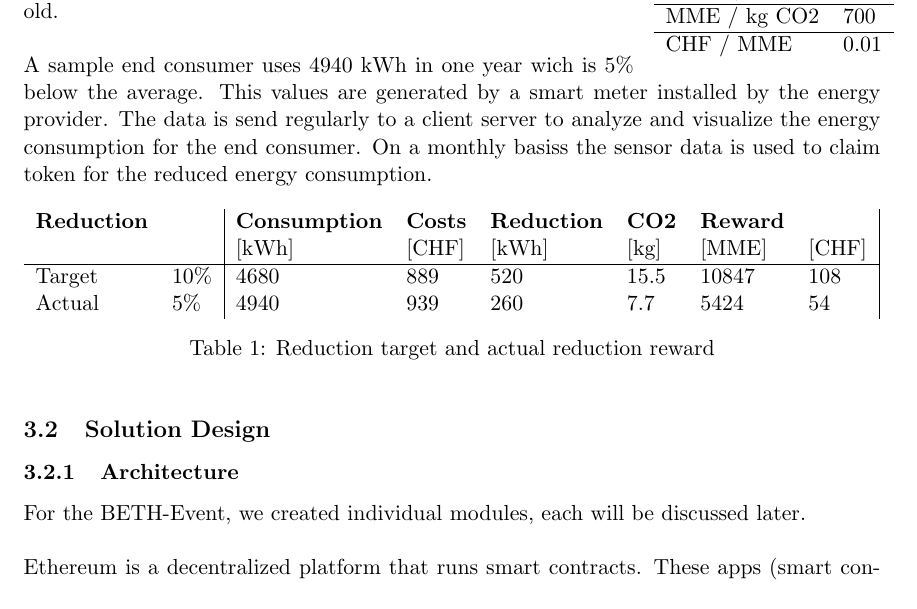
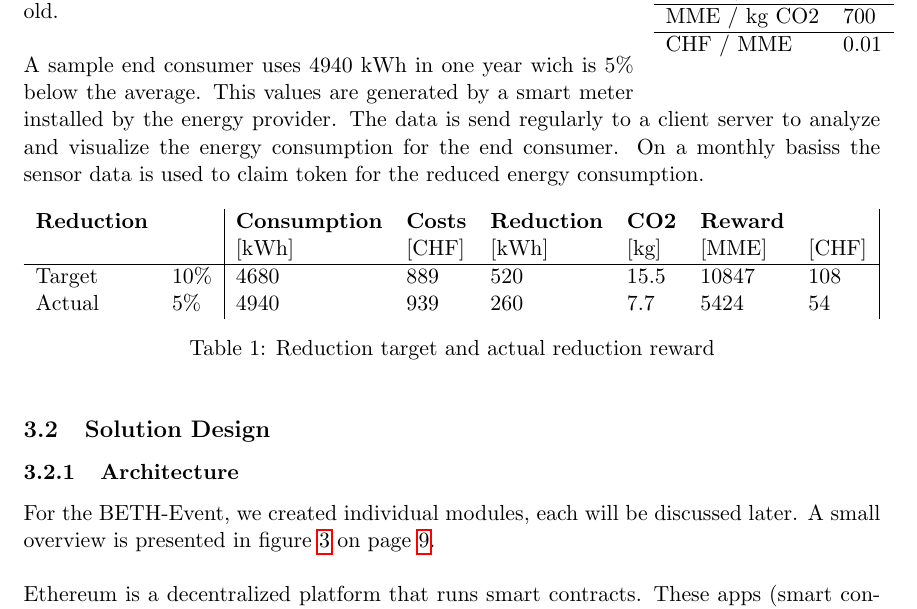
Before and after one commit to maede97/MinusMinusEnergy, a LaTeX document (doc/report/reportMinusMinusEnergy.tex): part of page 7 of 14, cut so that both start at the same text. Compiled offline with pdfLaTeX.

Commit message:
Work in progress

```diff
--- a/doc/report/reportMinusMinusEnergy.tex
+++ b/doc/report/reportMinusMinusEnergy.tex
@@ -79,6 +79,7 @@ g CO2 / kWh
 MME / kg CO2                                                                                                                                    & 700  \\ \hline
 CHF / MME                                                                                                                                       & 0.01
 \end{tabular}
+\label{table_parameter}
 \end{wraptable}
 A swiss houshold in a one-familiy house with 4 persons consumes at average 5200  kWh per year.\footnote{\href{https://www.bundespublikationen.admin.ch/cshop_mimes_bbl/2C/2C59E545D7371ED5BB89418480F1B62D.pdf}{Bundespublikationen: 805.902.D}} The government defines a target reduction of 10\% of the average energy consumption and subidies at maximum of 120.- CHF per houshold. \\\\
 A sample end consumer uses 4940 kWh in one year wich is 5\% below the average. This values are generated by a smart meter installed by the energy provider. The data is send regularly to a client server to analyze and visualize the energy consumption for the end consumer. On a monthly basiss the sensor data is used to claim token for the reduced energy consumption.
@@ -105,7 +106,7 @@ Actual             & 5\%       & 4940                 & 939            & 260
 
 \subsection{Solution Design}
 \subsubsection{Architecture}
-For the BETH-Event, we created individual modules, each will be discussed later.\\\\
+For the BETH-Event, we created individual modules, each will be discussed later. A small overview is presented in figure \ref{img_impl} on page \pageref{img_impl}.\\\\
 Ethereum is a decentralized platform that runs smart contracts. These apps (smart contracts) run on a custom built blockchain, an enormously powerful shared global infrastructure that can move value around and represent the ownership of property.\cite{23}
 
 
```
Also changed, not shown: doc/report/reportMinusMinusEnergy.pdf, doc/report/reportMinusMinusEnergy.tex (2 more changed lines).
